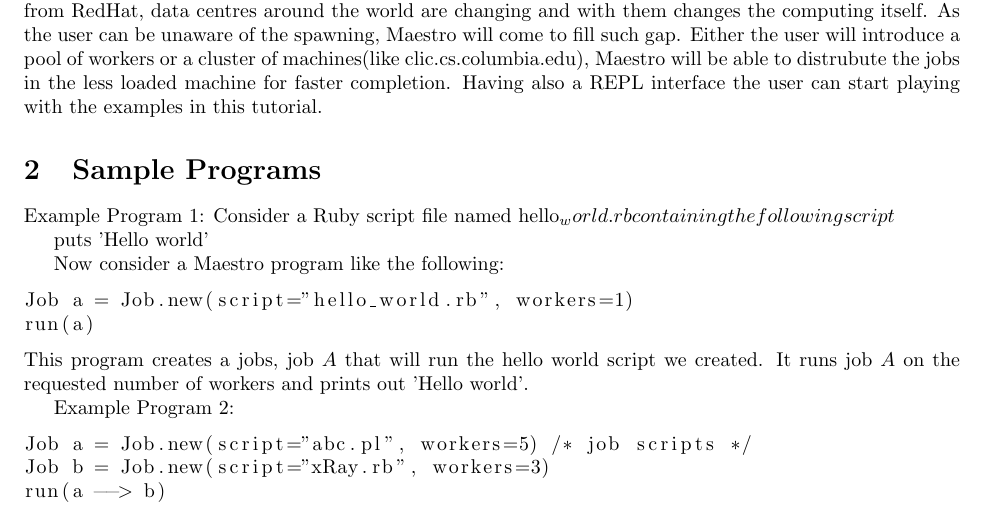
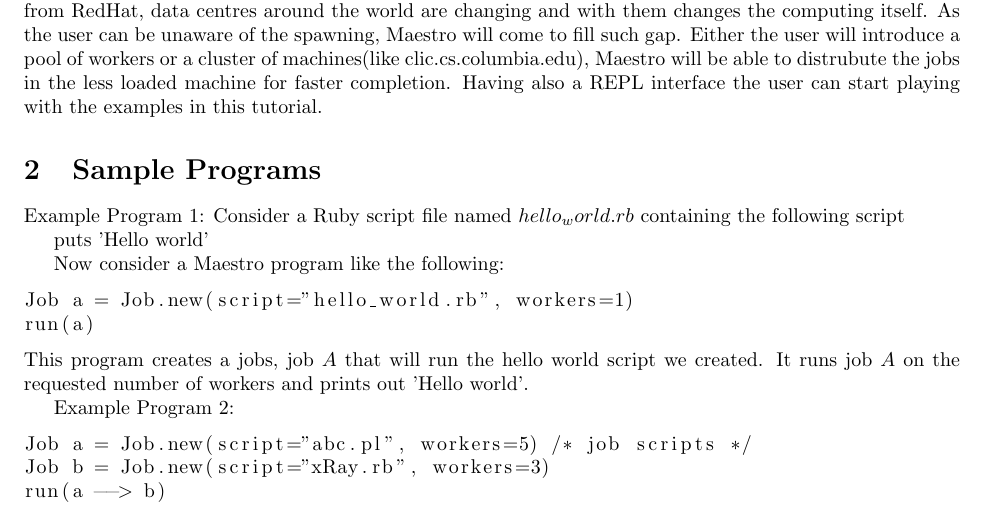
Before and after one commit to sfagmenos/Maestro, a LaTeX document (main.tex, which reads samples.tex): part of page 1 of 2, cut so that both start at the same text. Compiled offline with pdfLaTeX.

Commit message:
fixing Arun problem for make

```diff
--- a/samples.tex
+++ b/samples.tex
@@ -1,7 +1,7 @@
 \section{Sample Programs}
 \label{sect:samples}
 Example Program 1:
-Consider a Ruby script file named hello_world.rb containing the following script
+Consider a Ruby script file named $hello_world.rb$ containing the following script
 
 puts 'Hello world'
 
```
